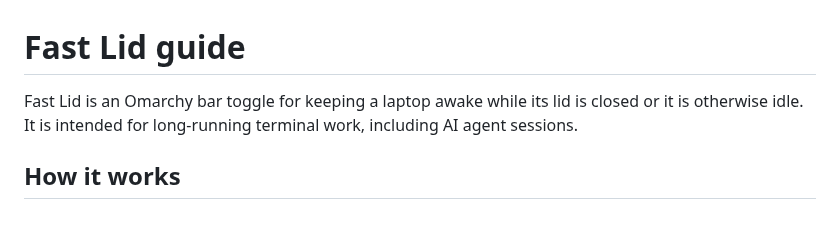
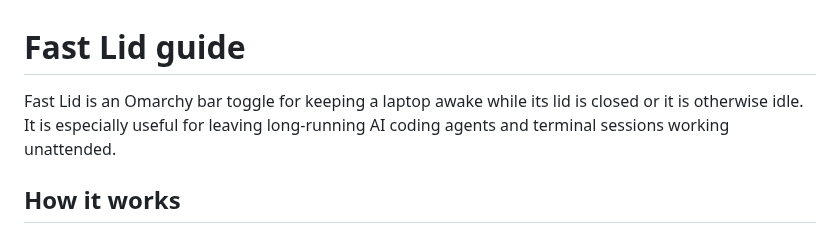
Before and after one commit to CloudDown/fast-lid, a Markdown page: docs/GUIDE.md, the part around the change. GitHub-like rendering.

```diff
--- a/docs/GUIDE.md
+++ b/docs/GUIDE.md
@@ -1,8 +1,8 @@
 # Fast Lid guide
 
 Fast Lid is an Omarchy bar toggle for keeping a laptop awake while its lid is
-closed or it is otherwise idle. It is intended for long-running terminal work,
-including AI agent sessions.
+closed or it is otherwise idle. It is especially useful for leaving long-running
+AI coding agents and terminal sessions working unattended.
 
 ## How it works
 
```
Also changed, not shown: README.md (+1 -1 lines), preview.png, 2 other files.
